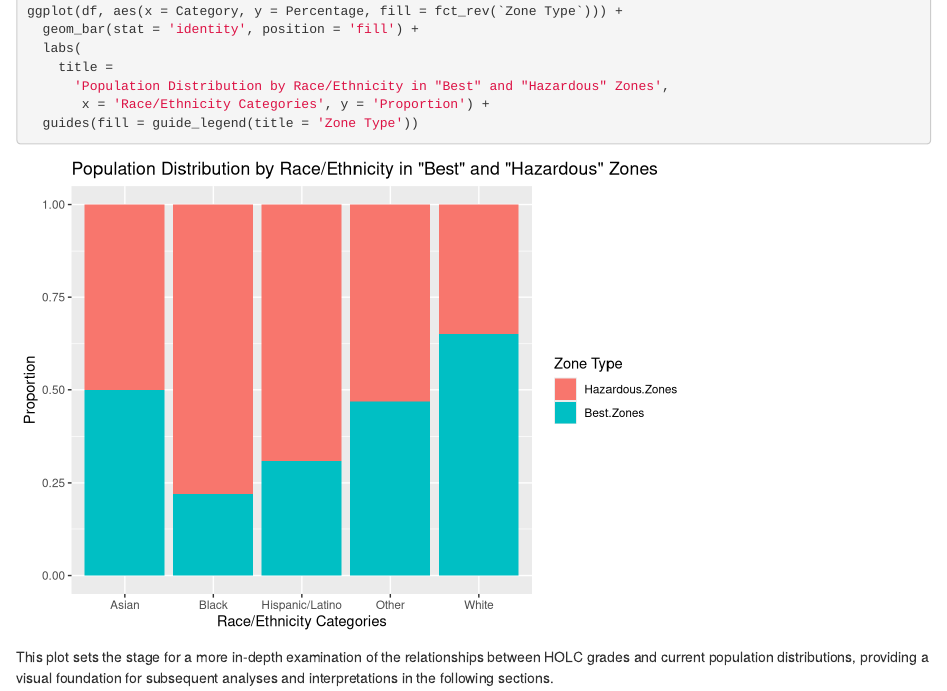
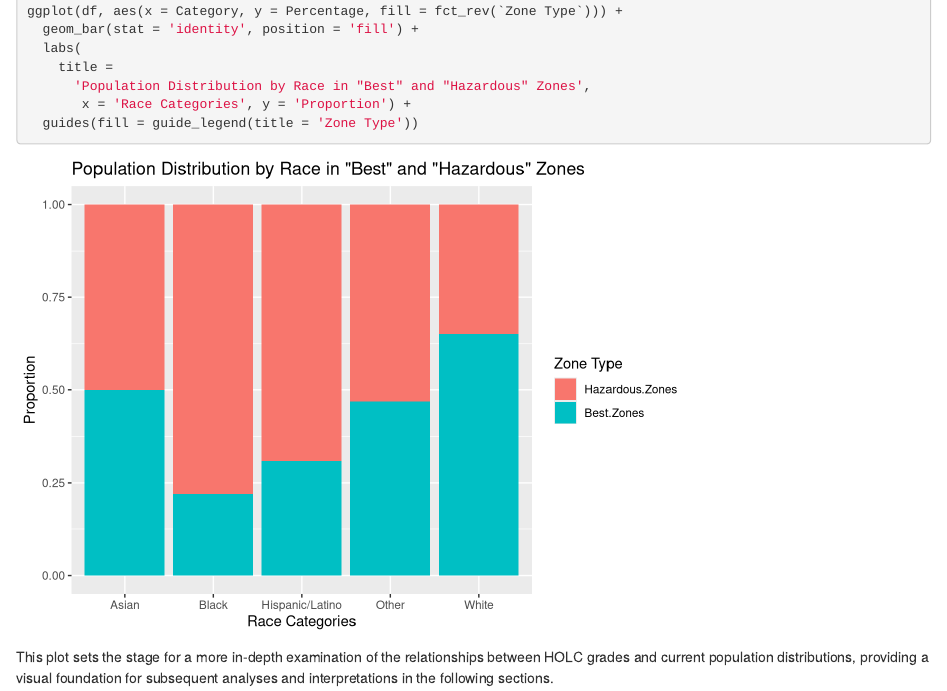
Before and after one commit to jyliu11/gov50-final-project, an R Markdown document (index.Rmd): the page in a window 1100 px wide, from 3540 px down. Rendered offline with R 4.5, knitr and Pandoc, with nearby package versions; drawn as R Markdown's standard HTML page in place of the format the file asks for.

Commit message:
Actual final

````diff
--- a/index.Rmd
+++ b/index.Rmd
@@ -62,8 +62,8 @@ ggplot(df, aes(x = Category, y = Percentage, fill = fct_rev(`Zone Type`))) +
   geom_bar(stat = 'identity', position = 'fill') +
   labs(
     title =
-      'Population Distribution by Race/Ethnicity in "Best" and "Hazardous" Zones',
-       x = 'Race/Ethnicity Categories', y = 'Proportion') +
+      'Population Distribution by Race in "Best" and "Hazardous" Zones',
+       x = 'Race Categories', y = 'Proportion') +
   guides(fill = guide_legend(title = 'Zone Type'))
 ```
 This plot sets the stage for a more in-depth examination of the relationships between HOLC grades and current population distributions, providing a visual foundation for subsequent analyses and interpretations in the following sections.
````
Also changed, not shown: index.html, index.Rmd (3 more changed lines), 1 other file.
